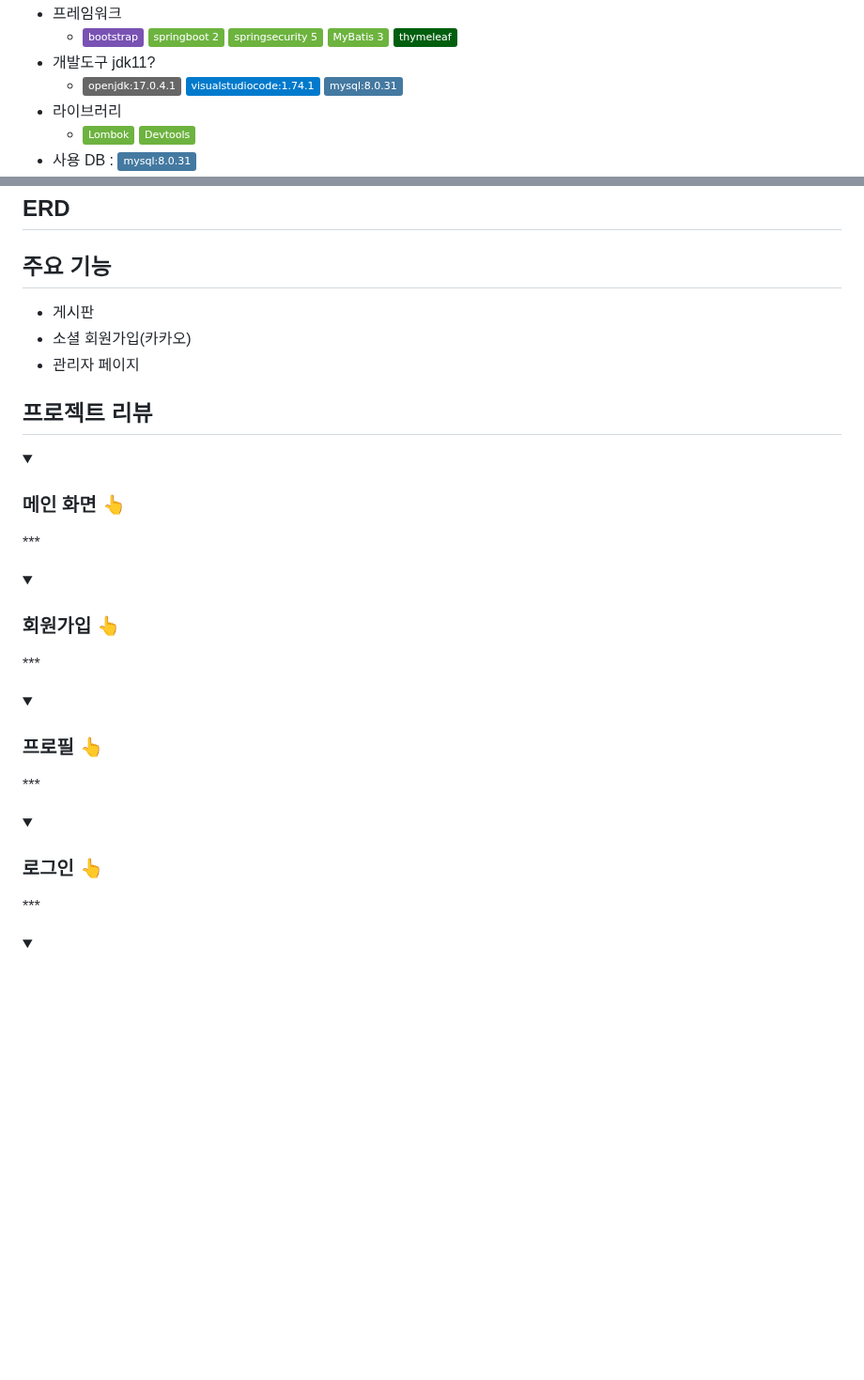
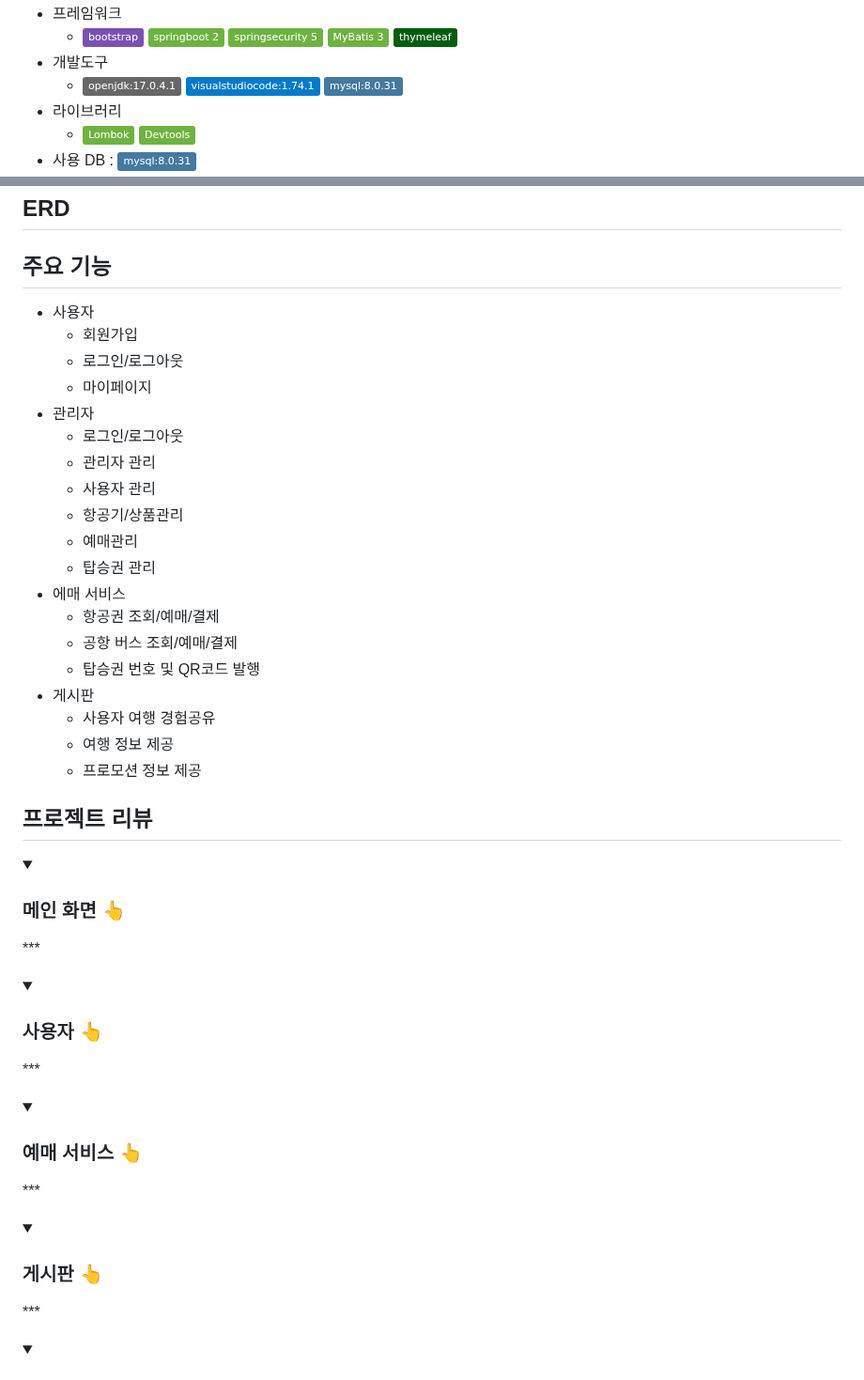
Before and after one commit to ybm1968/DreamAir, a Markdown page: README.md, 2 parts joined by grey strips. Shown at 94% size. GitHub-like rendering; folded sections open; badges without logos; blank space fills up the shorter version.

```diff
--- a/README.md
+++ b/README.md
@@ -35,6 +35,6 @@
 - 프레임워크
   + <img src="https://img.shields.io/badge/bootstrap-7952B3?style=flat&logo=bootstrap&logoColor=white"> <img src="https://img.shields.io/badge/springboot 2-6DB33F?style=flat&logo=springboot&logoColor=white"> <img src="https://img.shields.io/badge/springsecurity 5-6DB33F?style=flat&logo=springsecurity&logoColor=white"> <img src="https://img.shields.io/badge/MyBatis 3-6DB33F?style=flat&logo=MyBatis&logoColor=white"> <img src="https://img.shields.io/badge/thymeleaf-005F0F?style=flat&logo=thymeleaf&logoColor=white">
-- 개발도구 jdk11?
+- 개발도구
   + <img src="https://img.shields.io/badge/openjdk:17.0.4.1-686767?style=flat&logo=openjdk&logoColor=black"/> <img src="https://img.shields.io/badge/visualstudiocode:1.74.1-007ACC?style=flat&logo=visualstudiocode&logoColor=white"/> <img src="https://img.shields.io/badge/mysql:8.0.31-4479A1?style=flat&logo=mysql&logoColor=white"/>
 - 라이브러리
   + <img src="https://img.shields.io/badge/Lombok-6DB33F?style=flat&logo=Lombok&logoColor=white"> <img src="https://img.shields.io/badge/Devtools-6DB33F?style=flat&logo=springboot&logoColor=white">
@@ -51,10 +51,25 @@
 
 
 ## 주요 기능
+- 사용자
+  - 회원가입
+  - 로그인/로그아웃
+  - 마이페이지
+- 관리자
+  - 로그인/로그아웃
+  - 관리자 관리
+  - 사용자 관리
+  - 항공기/상품관리
+  - 예매관리
+  - 탑승권 관리
+- 에매 서비스
+  - 항공권 조회/예매/결제
+  - 공항 버스 조회/예매/결제
+  - 탑승권 번호 및 QR코드 발행
 - 게시판
-- 소셜 회원가입(카카오)
-- 관리자 페이지
-
+  - 사용자 여행 경험공유
+  - 여행 정보 제공
+  - 프로모션 정보 제공
 
 ## 프로젝트 리뷰
 
@@ -69,7 +84,7 @@
 \***
 
 <details>
-<summary><h3>회원가입 👆</h3></summary>
+<summary><h3>사용자 👆</h3></summary>
 <div markdown="1">
 
 
@@ -79,7 +94,7 @@
 \***
 
 <details>
-<summary><h3>프로필 👆</h3></summary>
+<summary><h3>예매 서비스 👆</h3></summary>
 <div markdown="1">
 
 
@@ -89,7 +104,7 @@
 \***
 
 <details>
-<summary><h3>로그인 👆</h3></summary>
+<summary><h3>게시판 👆</h3></summary>
 <div markdown="1">
 
 
```
Also changed, not shown: other parts of README.md (+29 -10 lines).
